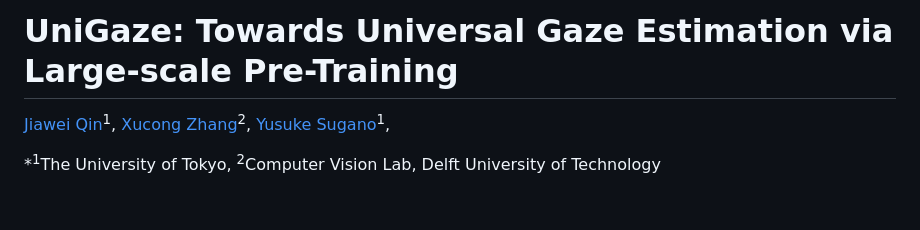
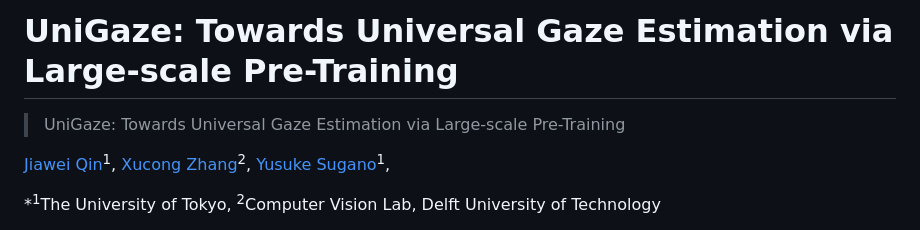
Before and after one commit to YQ157/UniGaze, a Markdown page: README.md, the part around the change. Rendered like a GitHub page; blank space fills up the shorter version.

Commit message:
finish readme

```diff
--- a/README.md
+++ b/README.md
@@ -1,4 +1,7 @@
 # UniGaze: Towards Universal Gaze Estimation via Large-scale Pre-Training
+
+> UniGaze: Towards Universal Gaze Estimation via Large-scale Pre-Training
+
 <a href="https://jqin-home.github.io/">Jiawei Qin</a><sup>1</sup>,
 <a href="https://www.ccmitss.com/zhang">Xucong Zhang</a><sup>2</sup>,
 <a href="https://www.yusuke-sugano.info/">Yusuke Sugano</a><sup>1</sup>,
```
